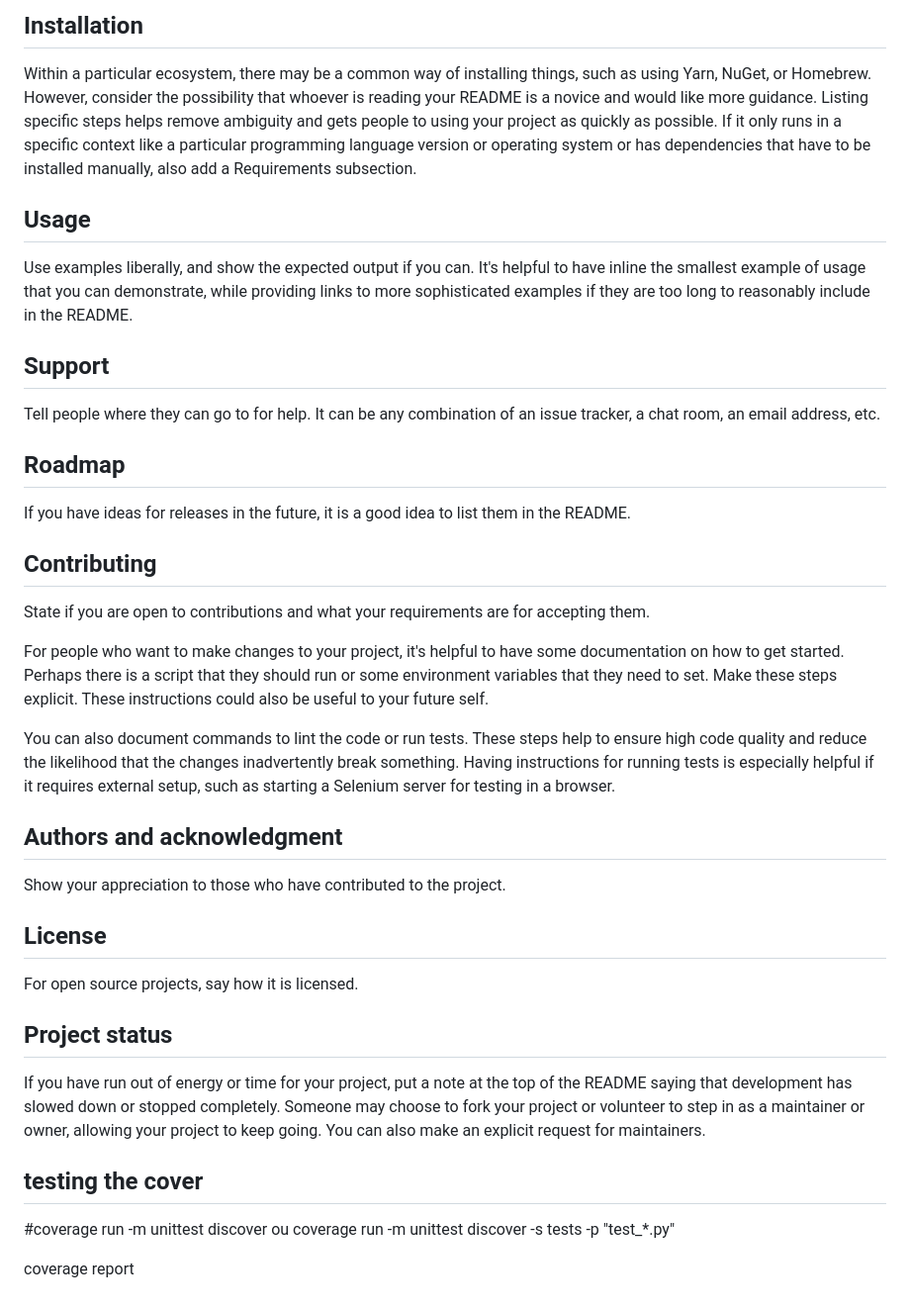
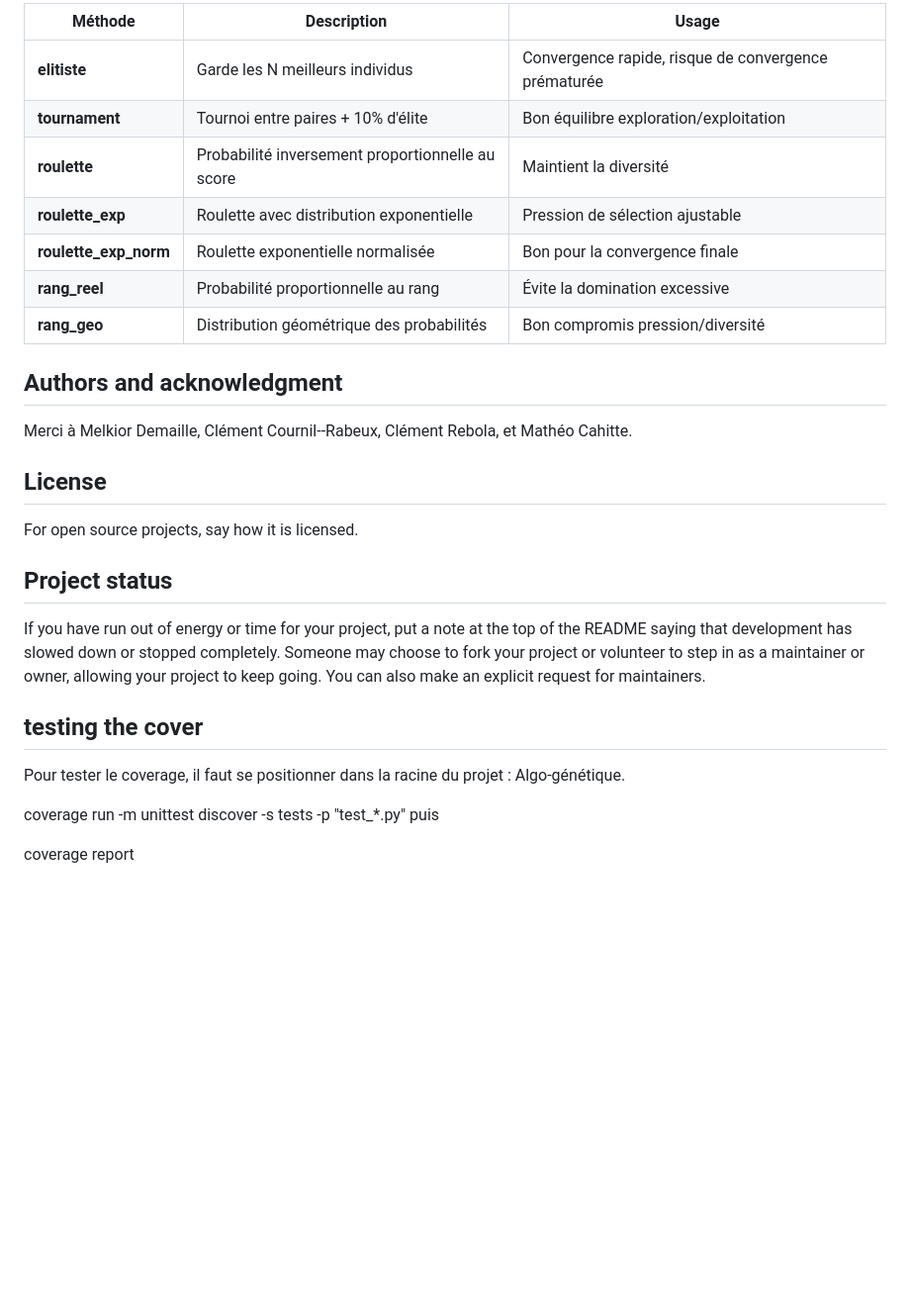
Before and after one commit to Mc-cloud/Algo-genetique, a Markdown page: README.md, the part around one of its changes. Shown at 99% size. Drawn GitHub-style; blank space fills up the shorter version.

```diff
--- a/README.md
+++ b/README.md
@@ -67,24 +118,15 @@ Depending on what you are making, it can be a good idea to include screenshots o
-## Installation
-Within a particular ecosystem, there may be a common way of installing things, such as using Yarn, NuGet, or Homebrew. However, consider the possibility that whoever is reading your README is a novice and would like more guidance. Listing specific steps helps remove ambiguity and gets people to using your project as quickly as possible. If it only runs in a specific context like a particular programming language version or operating system or has dependencies that have to be installed manually, also add a Requirements subsection.
-
-## Usage
-Use examples liberally, and show the expected output if you can. It's helpful to have inline the smallest example of usage that you can demonstrate, while providing links to more sophisticated examples if they are too long to reasonably include in the README.
-
-## Support
-Tell people where they can go to for help. It can be any combination of an issue tracker, a chat room, an email address, etc.
-
-## Roadmap
-If you have ideas for releases in the future, it is a good idea to list them in the README.
-
-## Contributing
-State if you are open to contributions and what your requirements are for accepting them.
-
-For people who want to make changes to your project, it's helpful to have some documentation on how to get started. Perhaps there is a script that they should run or some environment variables that they need to set. Make these steps explicit. These instructions could also be useful to your future self.
-
-You can also document commands to lint the code or run tests. These steps help to ensure high code quality and reduce the likelihood that the changes inadvertently break something. Having instructions for running tests is especially helpful if it requires external setup, such as starting a Selenium server for testing in a browser.
+| Méthode | Description | Usage |
+|---------|-------------|-------|
+| **elitiste** | Garde les N meilleurs individus | Convergence rapide, risque de convergence prématurée |
+| **tournament** | Tournoi entre paires + 10% d'élite | Bon équilibre exploration/exploitation |
+| **roulette** | Probabilité inversement proportionnelle au score | Maintient la diversité |
+| **roulette_exp** | Roulette avec distribution exponentielle | Pression de sélection ajustable |
+| **roulette_exp_norm** | Roulette exponentielle normalisée | Bon pour la convergence finale |
+| **rang_reel** | Probabilité proportionnelle au rang | Évite la domination excessive |
+| **rang_geo** | Distribution géométrique des probabilités | Bon compromis pression/diversité |
 
 ## Authors and acknowledgment
-Show your appreciation to those who have contributed to the project.
+Merci à Melkior Demaille, Clément Cournil--Rabeux, Clément Rebola, et Mathéo Cahitte.
 
 ## License
 For open source projects, say how it is licensed.
@@ -93,8 +135,9 @@ For open source projects, say how it is licensed.
 If you have run out of energy or time for your project, put a note at the top of the README saying that development has slowed down or stopped completely. Someone may choose to fork your project or volunteer to step in as a maintainer or owner, allowing your project to keep going. You can also make an explicit request for maintainers.
 
 ## testing the cover
-#coverage run -m unittest discover
-ou
+Pour tester le coverage, il faut se positionner dans la racine du projet : Algo-génétique.
+
 coverage run -m unittest discover -s tests -p "test_*.py"
+puis
 
 coverage report
```
Also changed, not shown: other parts of README.md (+96 -45 lines).
